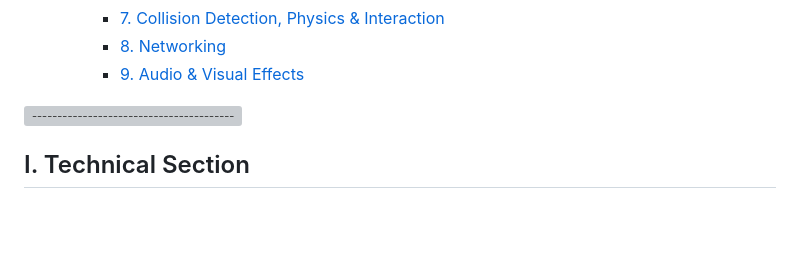
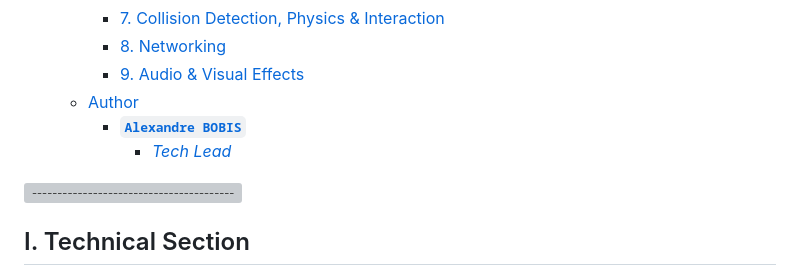
Before and after one commit to algosup/2022-2023-project-4-game-design-Team-1, a Markdown page: Specifications/Technical_Specifications.md, the part around one of its changes. GitHub-like rendering; folded sections open; blank space fills up the shorter version; grey boxes are pictures that could not be loaded.

```diff
--- a/Specifications/Technical_Specifications.md
+++ b/Specifications/Technical_Specifications.md
@@ -46,7 +46,9 @@
     - [7. Collision Detection, Physics \& Interaction](#7-collision-detection-physics--interaction)
     - [8. Networking](#8-networking)
     - [9. Audio \& Visual Effects](#9-audio--visual-effects)
-
+  - [Author](#author)
+    - [**`Alexandre BOBIS`**](#alexandre-bobis)
+        - [*Tech Lead*](#tech-lead)
 </details>
 
 ![-----------------------------------------------------](https://raw.githubusercontent.com/andreasbm/readme/master/assets/lines/rainbow.png)
```
Also changed, not shown: other parts of Specifications/Technical_Specifications.md (+7 -0 lines).
